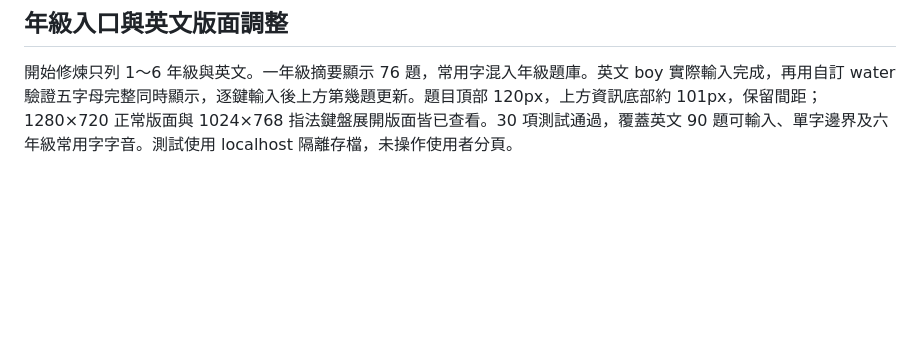
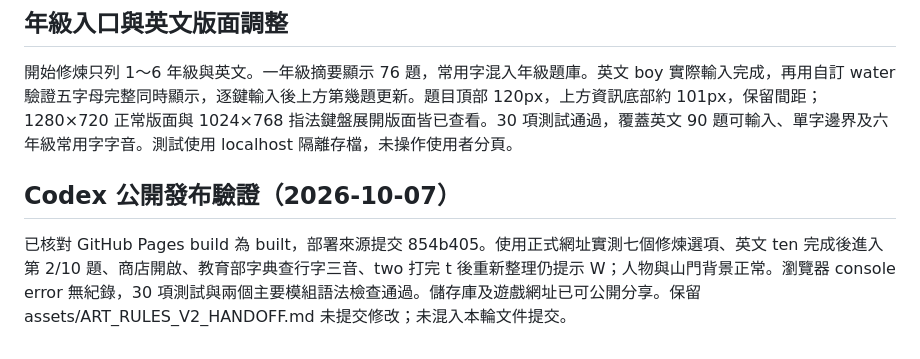
Before and after one commit to lianghao02/16_Wuxia-Typing-Legend, a Markdown page: WEB_VALIDATION.md, the part around the change. Rendered like a GitHub page; blank space fills up the shorter version.

```diff
--- a/WEB_VALIDATION.md
+++ b/WEB_VALIDATION.md
@@ -35,3 +35,6 @@
 ## 年級入口與英文版面調整
 
 開始修煉只列 1～6 年級與英文。一年級摘要顯示 76 題，常用字混入年級題庫。英文 boy 實際輸入完成，再用自訂 water 驗證五字母完整同時顯示，逐鍵輸入後上方第幾題更新。題目頂部 120px，上方資訊底部約 101px，保留間距；1280×720 正常版面與 1024×768 指法鍵盤展開版面皆已查看。30 項測試通過，覆蓋英文 90 題可輸入、單字邊界及六年級常用字字音。測試使用 localhost 隔離存檔，未操作使用者分頁。
+
+## Codex 公開發布驗證（2026-10-07）
+已核對 GitHub Pages build 為 built，部署來源提交 854b405。使用正式網址實測七個修煉選項、英文 ten 完成後進入第 2/10 題、商店開啟、教育部字典查行字三音、two 打完 t 後重新整理仍提示 W；人物與山門背景正常。瀏覽器 console error 無紀錄，30 項測試與兩個主要模組語法檢查通過。儲存庫及遊戲網址已可公開分享。保留 assets/ART_RULES_V2_HANDOFF.md 未提交修改；未混入本輪文件提交。
```
Also changed, not shown: HANDOFF.md (+3 -0 lines).
